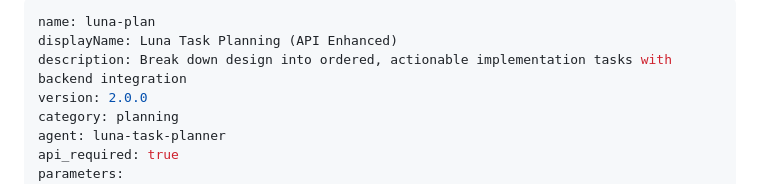
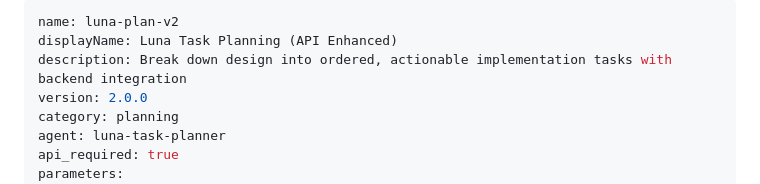
Before and after one commit to lunaos-ai/luna-agents, a Markdown page: commands/luna-plan-v2.md, the part around the change. Rendered like a GitHub page.

Commit message:
fix: rename duplicate luna-plan → luna-plan-v2 in plan-v2.md

```diff
--- a/commands/luna-plan-v2.md
+++ b/commands/luna-plan-v2.md
@@ -1,5 +1,5 @@
 ---
-name: luna-plan
+name: luna-plan-v2
 displayName: Luna Task Planning (API Enhanced)
 description: Break down design into ordered, actionable implementation tasks with backend integration
 version: 2.0.0
```
